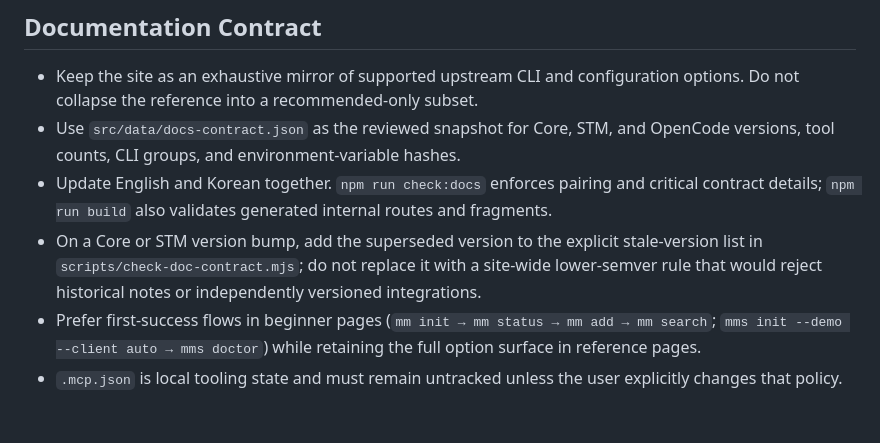
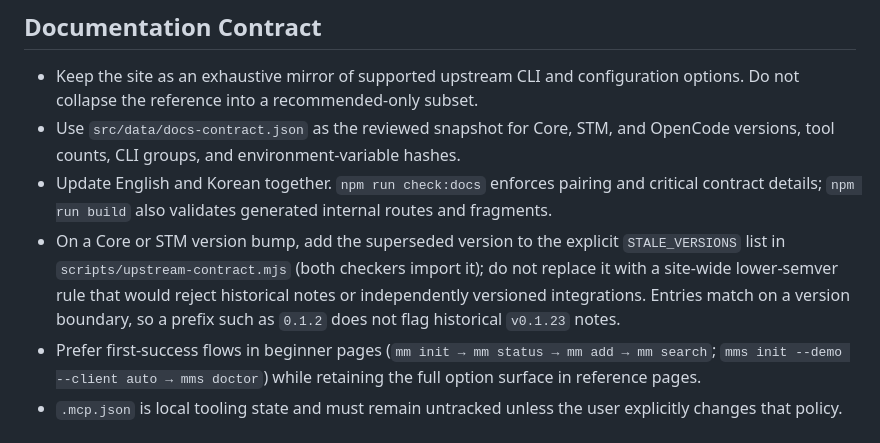
Before and after one commit to memtomem/memtomem-com, a Markdown page: CLAUDE.md, the part around the change. Rendered like a GitHub page.

Commit message:
docs: point the bump rule at the consolidated stale-version list
The previous commit moved stale-version guarding into a single exported
STALE_VERSIONS list in scripts/upstream-contract.mjs, imported by both
checkers, but the contributor instructions still named
scripts/check-doc-contract.mjs as the place to edit on a version bump.

Also records that entries match on a version boundary, so adding a short
prefix such as 0.1.2 no longer risks flagging historical v0.1.23 notes.

Co-Authored-By: Claude Opus 5 (1M context) <noreply@anthropic.com>
Claude-Session: https://claude.ai/code/session_01UHyQogKzEZ7D1Hj9u5h2o6

```diff
--- a/CLAUDE.md
+++ b/CLAUDE.md
@@ -58,6 +58,6 @@ The root locale is **English** and `/ko/` is its Korean mirror. Every English do
 - Keep the site as an exhaustive mirror of supported upstream CLI and configuration options. Do not collapse the reference into a recommended-only subset.
 - Use `src/data/docs-contract.json` as the reviewed snapshot for Core, STM, and OpenCode versions, tool counts, CLI groups, and environment-variable hashes.
 - Update English and Korean together. `npm run check:docs` enforces pairing and critical contract details; `npm run build` also validates generated internal routes and fragments.
-- On a Core or STM version bump, add the superseded version to the explicit stale-version list in `scripts/check-doc-contract.mjs`; do not replace it with a site-wide lower-semver rule that would reject historical notes or independently versioned integrations.
+- On a Core or STM version bump, add the superseded version to the explicit `STALE_VERSIONS` list in `scripts/upstream-contract.mjs` (both checkers import it); do not replace it with a site-wide lower-semver rule that would reject historical notes or independently versioned integrations. Entries match on a version boundary, so a prefix such as `0.1.2` does not flag historical `v0.1.23` notes.
 - Prefer first-success flows in beginner pages (`mm init → mm status → mm add → mm search`; `mms init --demo --client auto → mms doctor`) while retaining the full option surface in reference pages.
 - `.mcp.json` is local tooling state and must remain untracked unless the user explicitly changes that policy.
```
